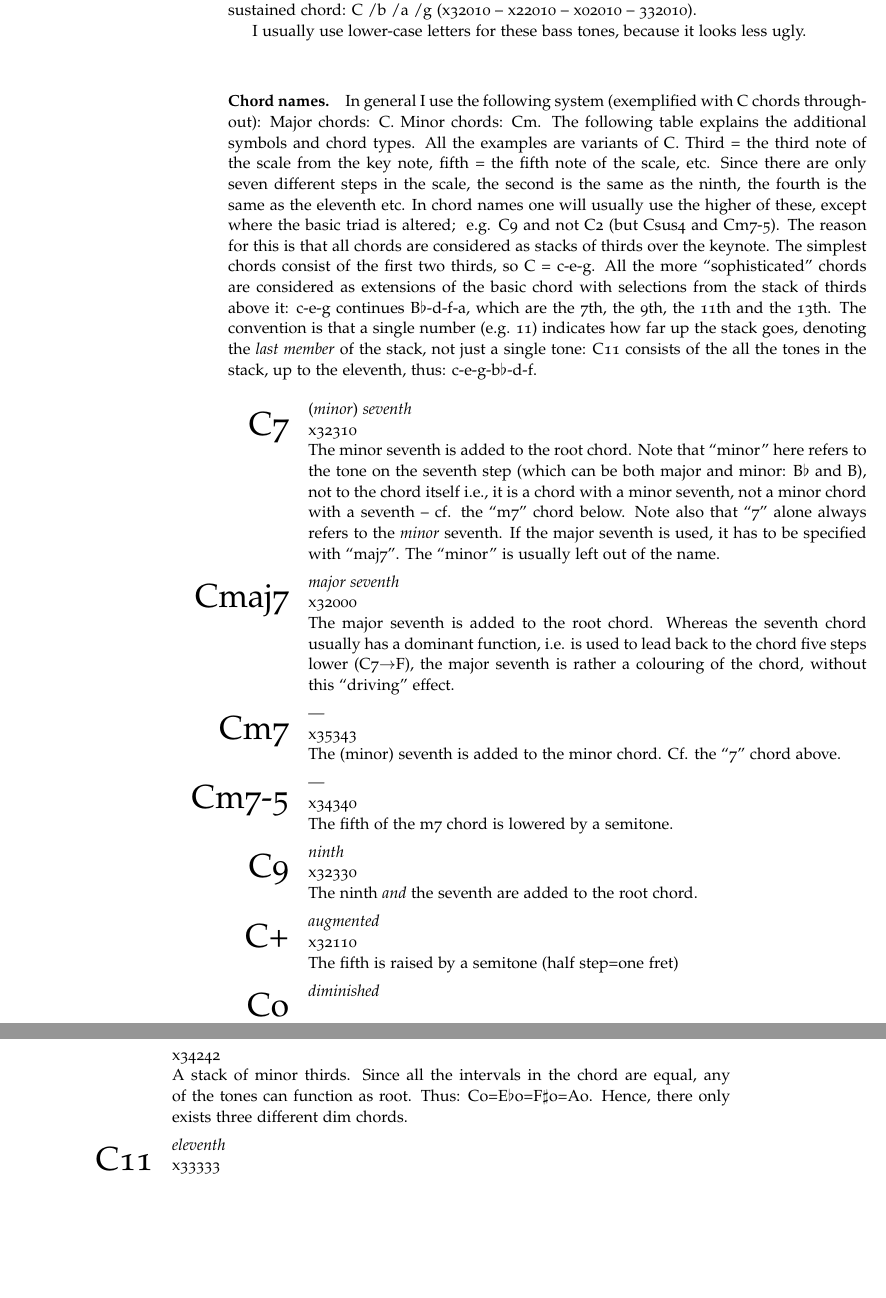
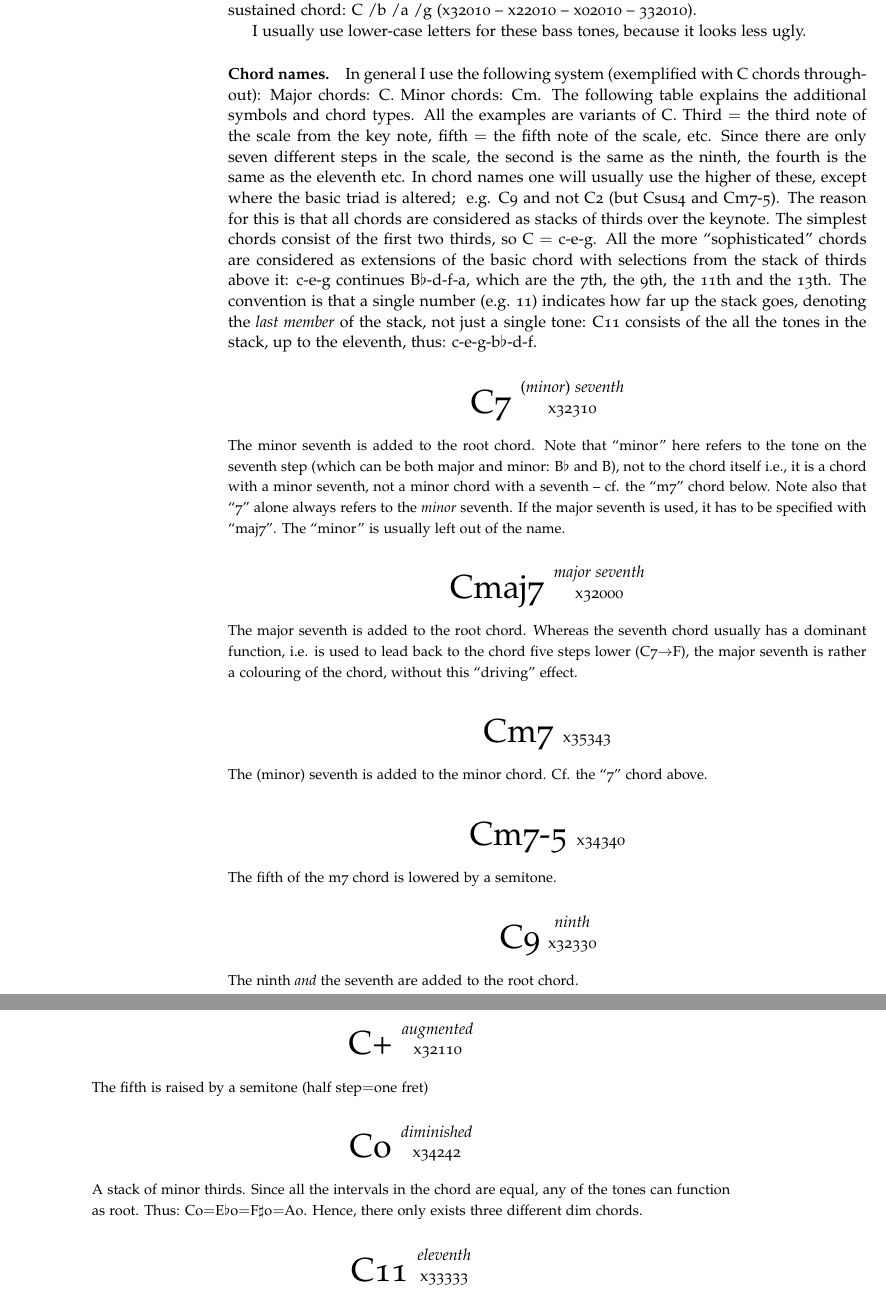
Before and after one commit to heiner/seal, a LaTeX book (template/mbpbook.tex, which reads template/roadmaps.tex): two parts of pages 12 and 13 of 34 before the commit and two parts of pages 12 and 13 of 36 after it, joined at a grey line, cut so that both start at the same text, the shorter picture padded with empty space. Compiled offline with pdfLaTeX; a LaTeX package or settings file that is missing is left out.

Commit message:
Make the roadmaps pretty
git-svn-id: svn+ssh://ftp.math.tu-dresden.de/home/st4/kuettler/.repositories/seal/trunk@97 e17eae97-de05-0410-a4a2-dc618c93db62

```diff
--- a/template/roadmaps.tex
+++ b/template/roadmaps.tex
@@ -214,13 +214,13 @@ looks less ugly.
 \paragraph*{Chord names.} In general I use the following system
 (exemplified with C chords throughout): Major chords: C. Minor chords:
 Cm. The following table explains the additional symbols and chord
-types. All the examples are variants of C. Third = the third note of
-the scale from the key note, fifth = the fifth note of the scale,
+types. All the examples are variants of C. Third $=$ the third note of
+the scale from the key note, fifth $=$ the fifth note of the scale,
 etc. Since there are only seven different steps in the scale, the
 second is the same as the ninth, the fourth is the same as the
 eleventh etc. In chord names one will usually use the higher of these,
 except where the basic triad is altered;~ e.g. C9 and not C2 (but
-Csus4 and Cm7-5). The reason for this is that all chords are considered as stacks of thirds over the keynote. The simplest chords consist of the first two thirds, so C = c-e-g. All the more ``{}sophisticated''{}
+Csus4 and Cm7-5). The reason for this is that all chords are considered as stacks of thirds over the keynote. The simplest chords consist of the first two thirds, so C $=$ c-e-g. All the more ``{}sophisticated''{}
 chords are considered as extensions of the basic chord with selections
 from the stack of thirds above it: c-e-g continues B$\flat$-d-f-a,
 which are the 7th, the 9th, the 11th and the 13th. The convention is
@@ -243,8 +243,8 @@ the tones in the stack, up to the eleventh, thus: c-e-g-b$\flat$-d-f.
 
 %% From memman.tex, copied blind.
 % Symbol / Name / Example; then Meaning
-\newcommand{\chordexpl}[3]{\vspace{1ex}{\noindent
-    \setbox0\hbox{\Huge #1~~}%
+\newcommand{\chordexpl}[3]{\vspace{1ex}\begin{center}{
+    \setbox0\hbox{\Huge #1~}%
     \count0=\ht0                   % height of versal
     \count1=\baselineskip          % baselineskip
     \divide\count0 by \count1      % versal height/baselineskip
@@ -252,48 +252,48 @@ the tones in the stack, up to the eleventh, thus: c-e-g-b$\flat$-d-f.
     \advance\count0 by 1\relax     % no of indented lines
     \dimen0=\wd0                   % width of versal
     \global\hangindent\dimen0      % set indentation distance
-    \global\hangafter-\count0      % set no of indented lines
+    \global\hangafter+0            % set no of indented lines
     \hskip-\dimen0\setbox0\hbox to\dimen0{\raise-\dimen1\box0\hss}%
     \dp0=0in\ht0=0in\box0}%
     \textit{#2}\\#3\par\nobreak%
+\end{center}
 }
 
-\begin{adjustwidth}{5em}{0em}
-
-\chordexpl{C7}{\textnormal{(}minor\textnormal{)} seventh}{x32310}
-\noindent The minor seventh is added to the root chord. Note that
+{\raggedbottom
+\chordexpl{C7}{\textnormal{(}minor\textnormal{)} seventh}{x32310}\par
+{\raggedright \small The minor seventh is added to the root chord. Note that
 ``minor'' here refers to the tone on the seventh step (which can be both
 major and minor: B$\flat$ and B), not to the chord itself i.e., it is a chord
 with a minor seventh, not a minor chord with a seventh -- cf. the ``m7'' chord
 below. Note also that ``7'' alone always refers to the \emph{minor} seventh. If the
-major seventh is used, it has to be specified with ``maj7''. The ``minor'' is usually left out of the name.
+major seventh is used, it has to be specified with ``maj7''. The
+``minor'' is usually left out of the name.}
 
-\chordexpl{Cmaj7}{major seventh}{x32000}
-\noindent The major seventh is added to the root
+\chordexpl{Cmaj7}{major seventh}{x32000}\par
+{\raggedright \small The major seventh is added to the root
 chord. Whereas the seventh chord usually has a dominant function,
 i.e. is used to lead back to the chord five steps lower (C7$\to$F), the
 major seventh is rather a colouring of the chord, without this
-``driving'' effect.
+``driving'' effect.}
 
-\chordexpl{Cm7}{---}{x35343}
-\noindent The (minor) seventh is added to the minor
-chord. Cf. the ``7'' chord above.
+\chordexpl{Cm7}{$\qquad$$\quad$}{x35343}\par
+{\raggedright \small The (minor) seventh is added to the minor
+chord. Cf. the ``7'' chord above.}
 
-\chordexpl{Cm7-5}{---}{x34340}
-\noindent The fifth of the m7 chord is lowered by a semitone.
+\chordexpl{Cm7-5}{$\qquad$$\quad$}{x34340}\par
+{\raggedright \small The fifth of the m7 chord is lowered by a semitone.}
 
-\chordexpl{C9}{ninth}{x32330}
-\noindent The ninth \emph{and} the seventh are added to the root
-chord.
+\chordexpl{C9}{$\;$ninth$\;$}{x32330}\par
+{\raggedright \small The ninth \emph{and} the seventh are added to the root
+chord.}
 
-\chordexpl{C+}{augmented}{x32110} % was "+ (aug)" in table
-\noindent The fifth is raised by a semitone (half
-step=one fret)
+\chordexpl{C+}{augmented}{x32110}\par % was "+ (aug)" in table
+{\raggedright \small The fifth is raised by a semitone (half
+step$=$one fret)}
 
-\chordexpl{Co}{diminished}{x34242} % was "o (dim)" in table
-\noindent A stack of minor thirds. Since all the intervals in the chord are
+\chordexpl{Co}{diminished}{x34242}\par % was "o (dim)" in table
+{\raggedright \small A stack of minor thirds. Since all the intervals in the chord are
 equal, any of the tones can function as root. Thus:
-Co=E$\flat$o=F$\sharp$o=Ao. Hence, there only exists three different dim chords.
+Co$=$E$\flat$o$=$F$\sharp$o$=$Ao. Hence, there only exists three different dim chords.}
 
-\chordexpl{C11}{eleventh}{x33333}
-\noindent The seventh, ninth and eleventh are added to the
+\chordexpl{C11}{eleventh}{x33333}\par
```
Also changed, not shown: template/roadmaps.tex (64 more changed lines).
